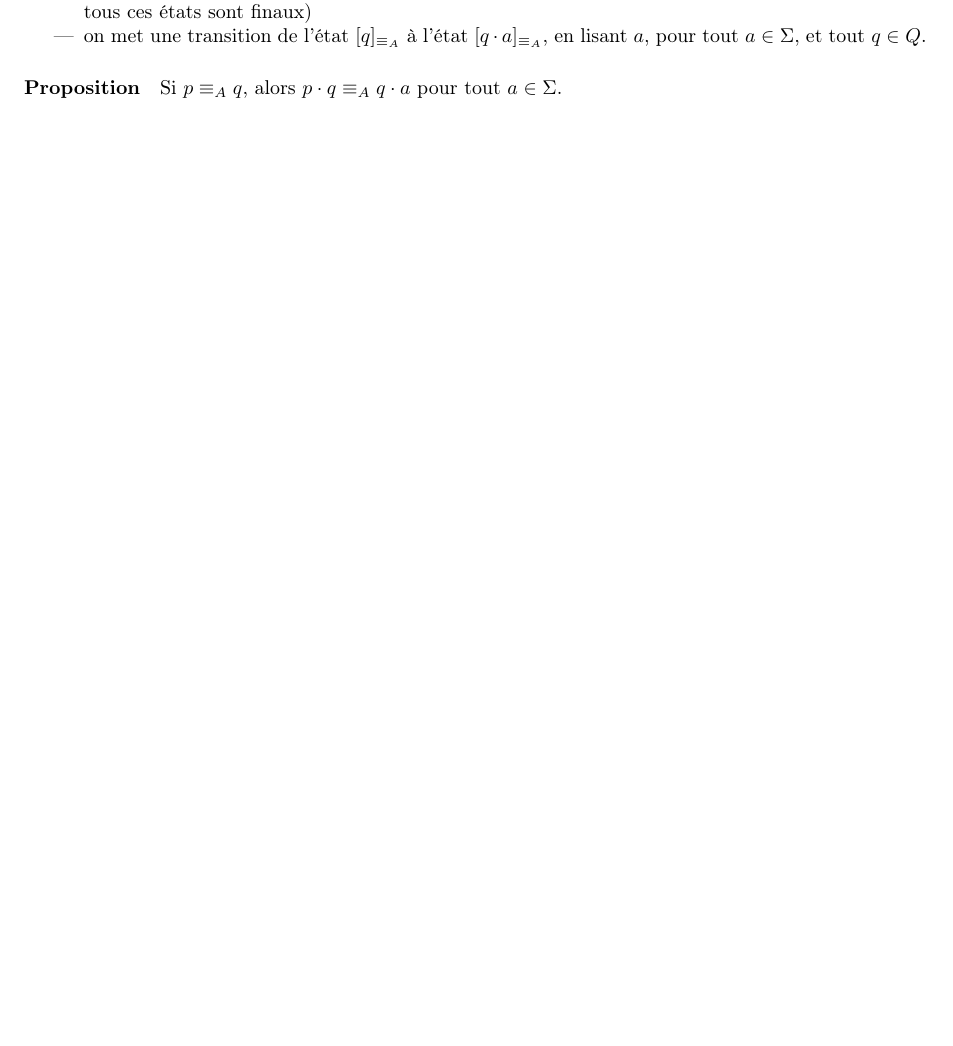
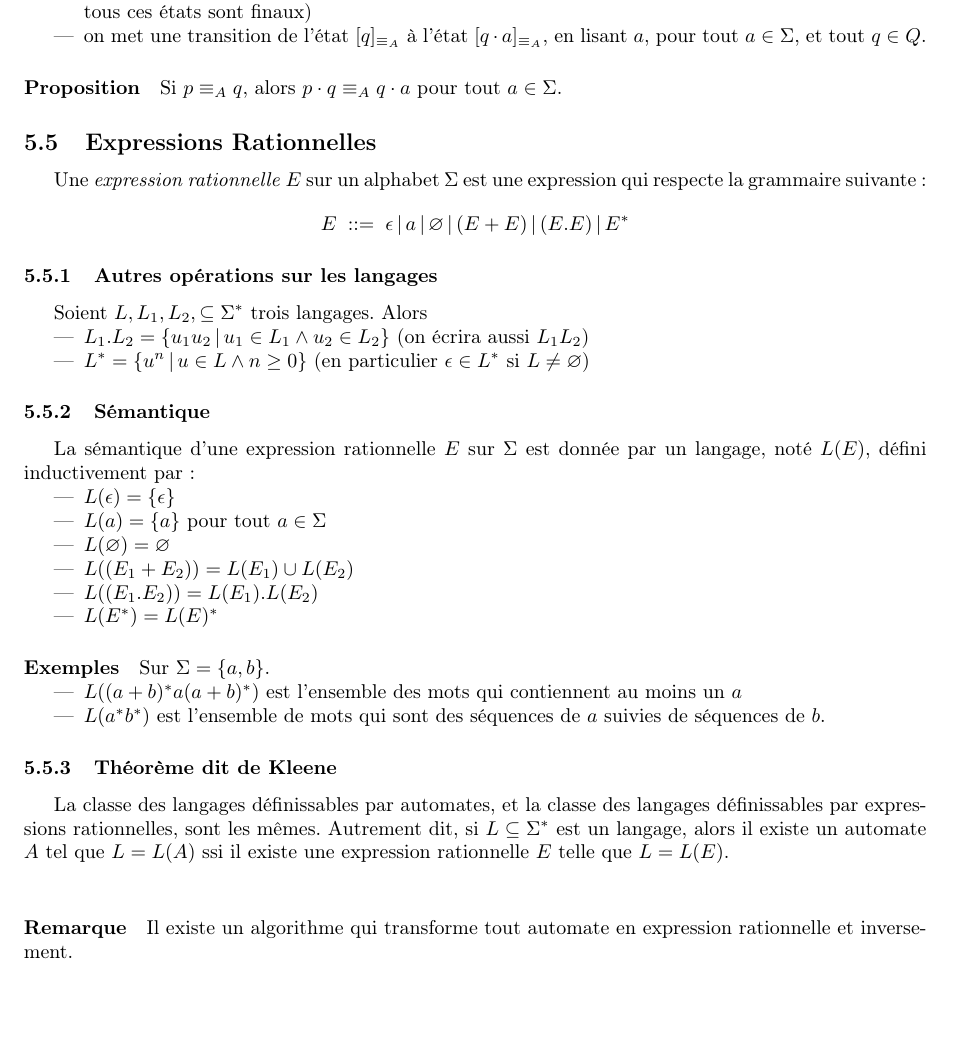
Before and after one commit to fhennecker/infofond-synthese, a LaTeX document (main.tex): part of page 13 of 13, cut so that both start at the same text. Compiled offline with pdfLaTeX.

Commit message:
[add] expression rationelles

```diff
--- a/main.tex
+++ b/main.tex
@@ -713,6 +713,44 @@
   \paragraph{Proposition} Si $p \equiv_A q$, alors $p \cdot q \equiv_A q \cdot a$ pour tout $a \in \Sigma$.
 
 
+  \subsection{Expressions Rationnelles}
+  Une \textit{expression rationnelle} $E$ sur un alphabet $\Sigma$ est une expression
+  qui respecte la grammaire suivante :
+  $$ E\; ::=\; \epsilon\,|\, a\,|\,\varnothing\,|\, (E+E)\,|\, (E.E) \,|\, E^* $$
 
+  \subsubsection{Autres opérations sur les langages}
+  Soient $L, L_1, L_2, \subseteq \Sigma^*$ trois langages. Alors
+  \begin{itemize}
+    \item $L_1.L_2 = \{u_1u_2\, |\, u_1 \in L_1 \land u_2 \in L_2\}$ (on écrira aussi $L_1L_2$)
+    \item $L^* = \{u^n\, |\, u \in L \land n \geq 0\}$ (en particulier $\epsilon \in L^*$ si $L \neq \varnothing$)
+  \end{itemize}
+
+  \subsubsection{Sémantique}
+  La sémantique d'une expression rationnelle $E$ sur $\Sigma$ est donnée par un
+  langage, noté $L(E)$, défini inductivement par :
+  \begin{itemize}
+    \item $L(\epsilon) = \{\epsilon\}$
+    \item $L(a) = \{a\}$ pour tout $a \in \Sigma$
+    \item $L(\varnothing) = \varnothing$
+    \item $L((E_1+E_2)) = L(E_1) \cup L(E_2)$
+    \item $L((E_1.E_2)) = L(E_1) . L(E_2)$
+    \item $L(E^*) = L(E)^*$
+  \end{itemize}
+
+  \paragraph{Exemples} Sur $\Sigma = \{a,b\}$.
+  \begin{itemize}
+    \item $L((a+b)^*a(a+b)^*)$ est l'ensemble des mots qui contiennent au moins un $a$
+    \item $L(a^*b^*)$ est l'ensemble de mots qui sont des séquences de $a$ suivies
+    de séquences de $b$.
+  \end{itemize}
+
+  \subsubsection{Théorème dit de Kleene}
+  La classe des langages définissables par automates, et la classe des langages
+  définissables par expressions rationnelles, sont les mêmes. Autrement dit, si
+  $L \subseteq \Sigma^*$ est un langage, alors il existe un automate $A$ tel
+  que $L = L(A)$ ssi il existe une expression rationnelle $E$ telle que $L = L(E)$.\\
+
+  \paragraph{Remarque} Il existe un algorithme qui transforme tout automate
+  en expression rationnelle et inversement.
 
 \end{document}
```
